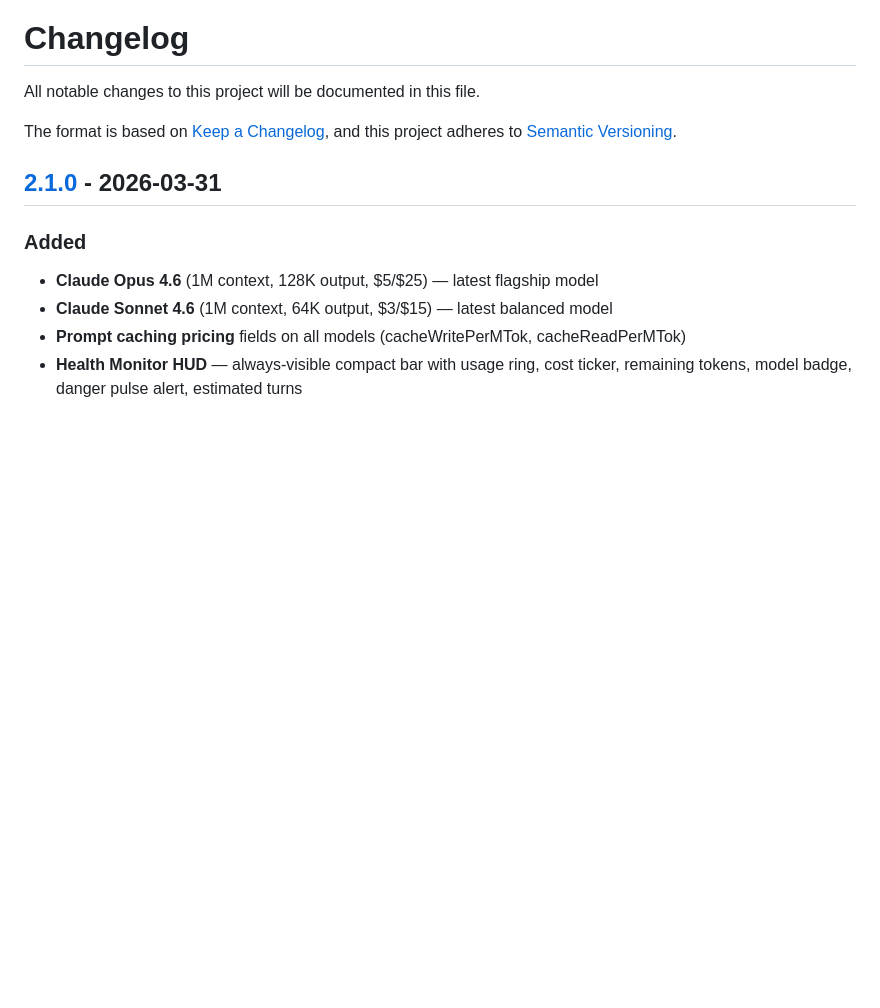
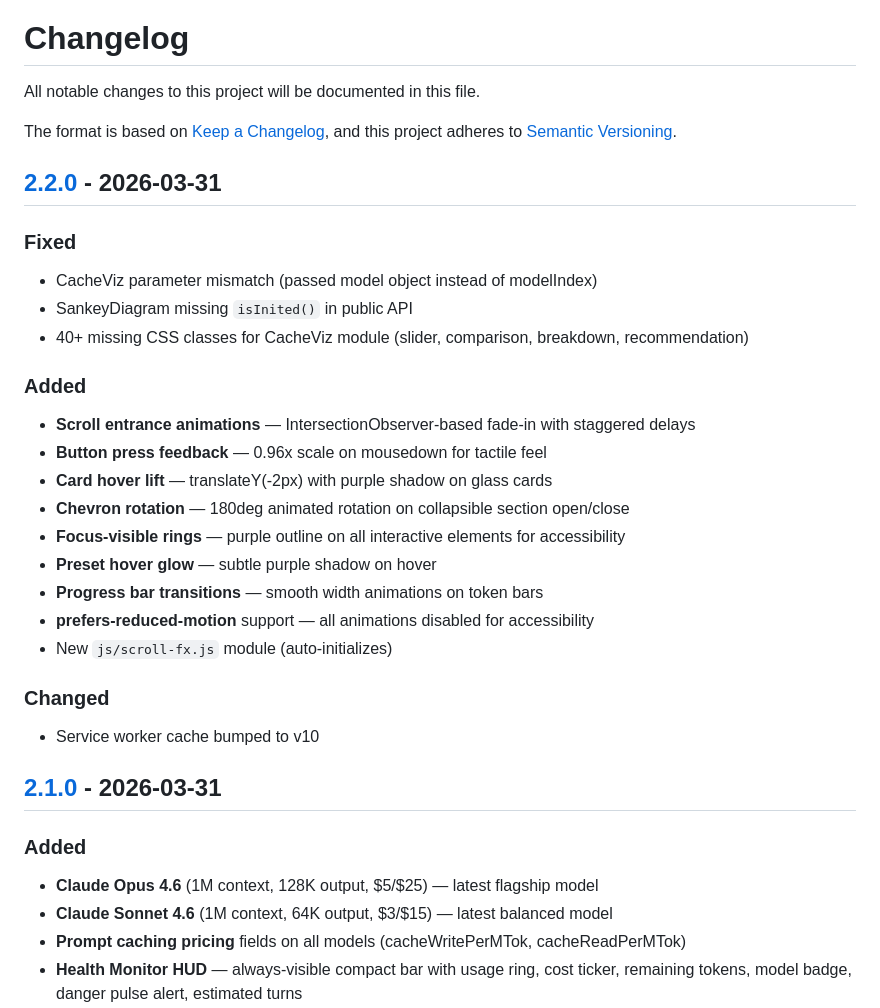
Before and after one commit to Zey413/claude-context-visualizer, a Markdown page: CHANGELOG.md, the part around one of its changes. Drawn GitHub-style; blank space fills up the shorter version.

```diff
--- a/CHANGELOG.md
+++ b/CHANGELOG.md
@@ -4,6 +4,27 @@ All notable changes to this project will be documented in this file.
 
 The format is based on [Keep a Changelog](https://keepachangelog.com/en/1.1.0/),
 and this project adheres to [Semantic Versioning](https://semver.org/spec/v2.0.0.html).
+
+## [2.2.0] - 2026-03-31
+
+### Fixed
+- CacheViz parameter mismatch (passed model object instead of modelIndex)
+- SankeyDiagram missing `isInited()` in public API
+- 40+ missing CSS classes for CacheViz module (slider, comparison, breakdown, recommendation)
+
+### Added
+- **Scroll entrance animations** — IntersectionObserver-based fade-in with staggered delays
+- **Button press feedback** — 0.96x scale on mousedown for tactile feel
+- **Card hover lift** — translateY(-2px) with purple shadow on glass cards
+- **Chevron rotation** — 180deg animated rotation on collapsible section open/close
+- **Focus-visible rings** — purple outline on all interactive elements for accessibility
+- **Preset hover glow** — subtle purple shadow on hover
+- **Progress bar transitions** — smooth width animations on token bars
+- **prefers-reduced-motion** support — all animations disabled for accessibility
+- New `js/scroll-fx.js` module (auto-initializes)
+
+### Changed
+- Service worker cache bumped to v10
 
 ## [2.1.0] - 2026-03-31
 
```
Also changed, not shown: other parts of CHANGELOG.md (+1 -0 lines), README.md (+11 -2 lines).
